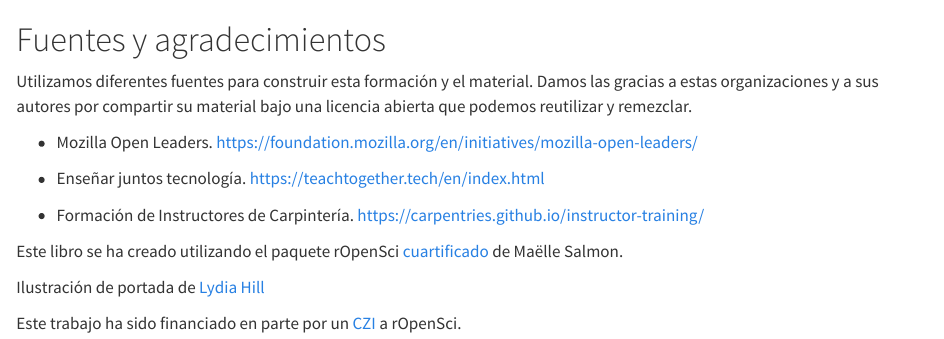
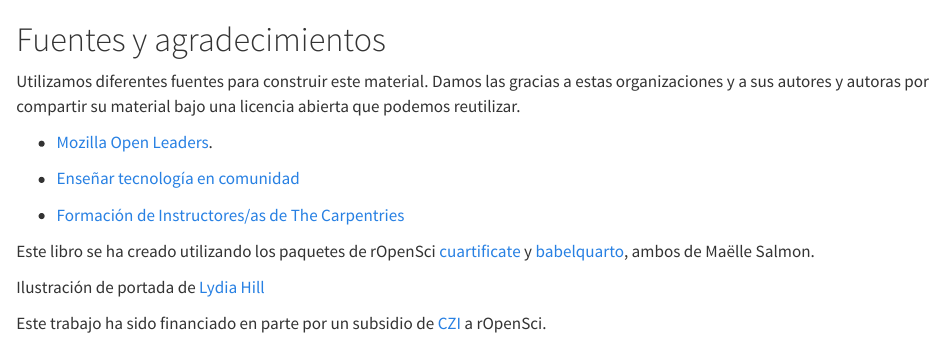
Before and after one commit to ropensci-org/champions-mentor-guidelines, a Quarto document (sources.es.qmd): the page in a window 1100 px wide, from its top. Rendered offline with R 4.5, knitr and Pandoc in place of Quarto, with nearby package versions.

Commit message:
Apply suggestions from code review

```diff
--- a/sources.es.qmd
+++ b/sources.es.qmd
@@ -1,18 +1,16 @@
 # Fuentes y agradecimientos
 
-Utilizamos diferentes fuentes para construir esta formación y el material. Damos las gracias a estas organizaciones y a sus autores por compartir su material bajo una licencia abierta que podemos reutilizar y remezclar.
+Utilizamos diferentes fuentes para construir este material. Damos las gracias a estas organizaciones y a sus autores y autoras por compartir su material bajo una licencia abierta que podemos reutilizar.
 
-- Mozilla Open Leaders.
-  <https://foundation.mozilla.org/en/initiatives/mozilla-open-leaders/>
+- [Mozilla Open Leaders](https://foundation.mozilla.org/en/initiatives/mozilla-open-leaders/).
 
-- Enseñar juntos tecnología.
-  <https://teachtogether.tech/en/index.html>
+- [Enseñar tecnología en comunidad]((https://teachtogether.tech/es/index.html))
 
-- Formación de Instructores de Carpintería.
-  <https://carpentries.github.io/instructor-training/>
 
-Este libro se ha creado utilizando el paquete rOpenSci [cuartificado](https://docs.ropensci.org/quartificate/) de Maëlle Salmon.
+- [Formación de Instructores/as de The Carpentries](https://carpentries.github.io/instructor-training/)
+
+Este libro se ha creado utilizando los paquetes de rOpenSci [cuartificate](https://docs.ropensci.org/quartificate/) y [babelquarto](https://docs.ropensci.org/babelquarto/), ambos de Maëlle Salmon.
 
 Ilustración de portada de [Lydia Hill](https://www.lydiakahill.com/)
 
-Este trabajo ha sido financiado en parte por un [CZI](https://chanzuckerberg.com) a rOpenSci.
+Este trabajo ha sido financiado en parte por un subsidio de [CZI](https://chanzuckerberg.com) a rOpenSci.
```
